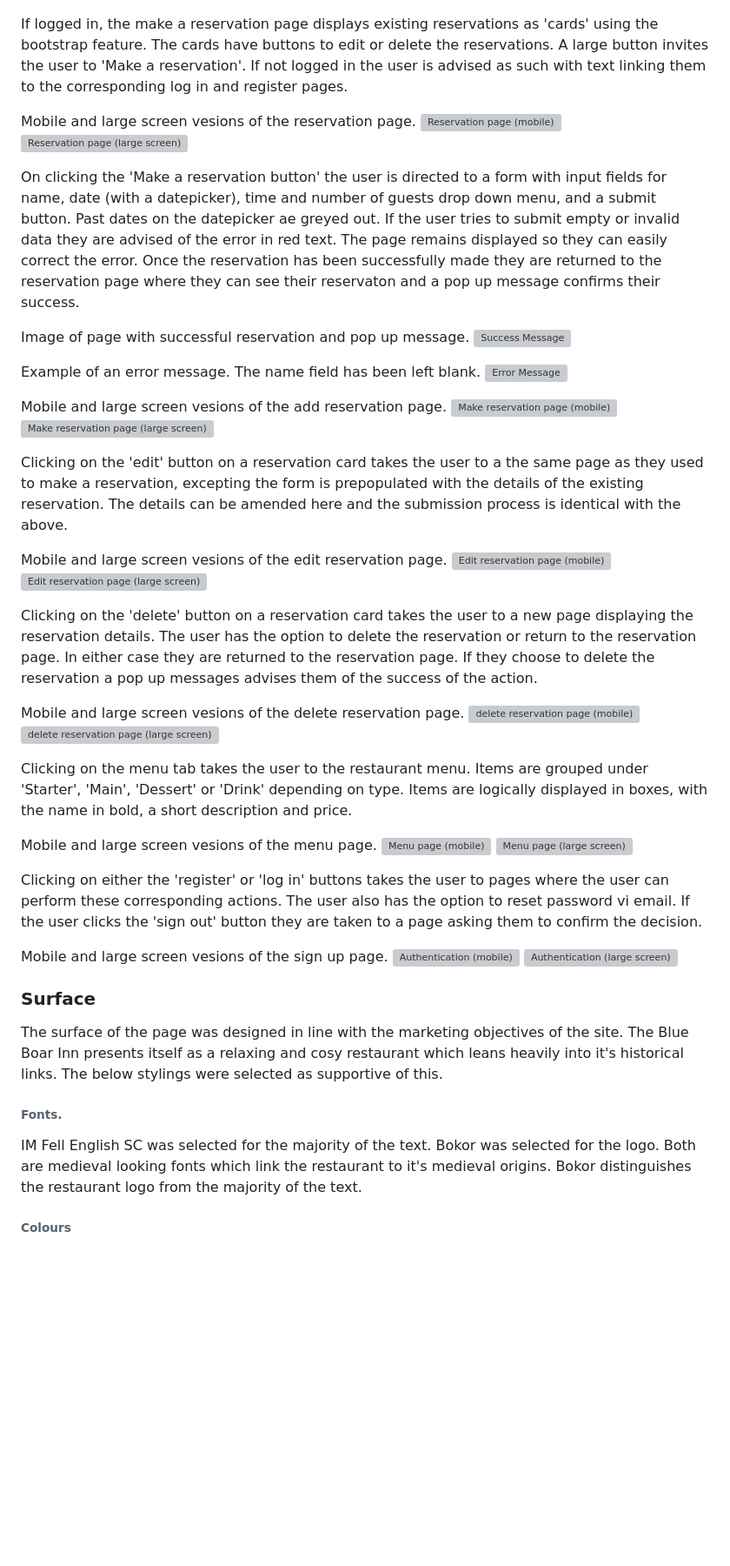
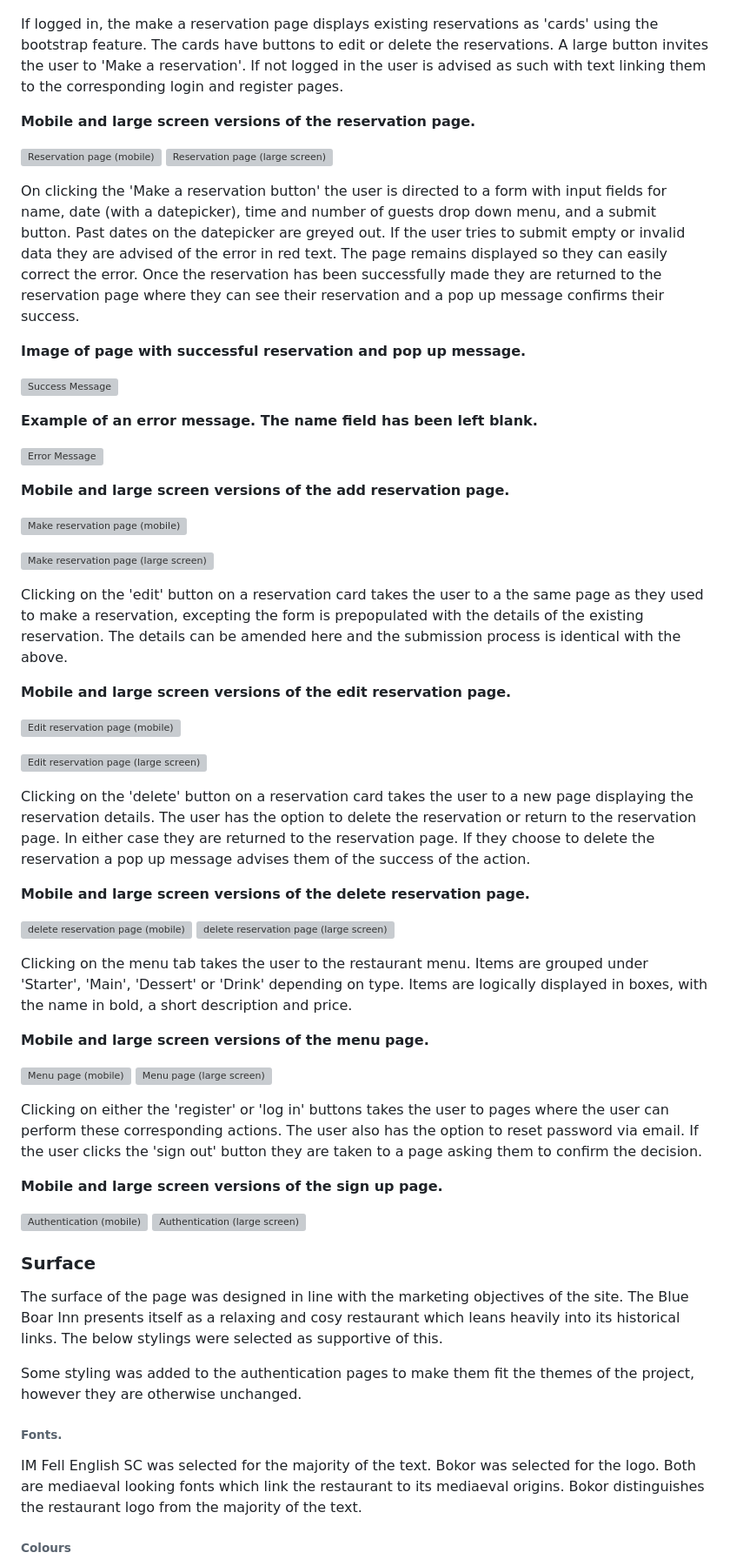
Before and after one commit to ewradcliffe/restaurant-booking-system, a Markdown page: README.md, the part around one of its changes. Shown at 87% size. Drawn GitHub-style; blank space fills up the shorter version; grey boxes are pictures that could not be loaded.

```diff
--- a/README.md
+++ b/README.md
@@ -170,53 +179,64 @@ Mobile and large screen vesions of the reservation page.
 ![Index page (mobile)](static/images/mobileindex.png "Index page (mobile)")
 ![Index page (large screen)](static/images/largeheaderandfooter.png "Index page (large screen)")
 
-If logged in, the make a reservation page displays existing reservations as 'cards' using the bootstrap feature. The cards have buttons to edit or delete the reservations. A large button invites the user to 'Make a reservation'. If not logged in the user is advised as such with text linking them to the corresponding log in and register pages.
+If logged in, the make a reservation page displays existing reservations as 'cards' using the bootstrap feature. The cards have buttons to edit or delete the reservations. A large button invites the user to 'Make a reservation'. If not logged in the user is advised as such with text linking them to the corresponding login and register pages.
 
-Mobile and large screen vesions of the reservation page.
+**Mobile and large screen versions of the reservation page.**
+
 ![Reservation page (mobile)](static/images/mobilereservation.png "Reservation page (mobile)")
 ![Reservation page (large screen)](static/images/largereservation.png "Reservation page (large screen)")
 
-On clicking the 'Make a reservation button' the user is directed to a form with input fields for name, date (with a datepicker), time and number of guests drop down menu, and a submit button. Past dates on the datepicker ae greyed out. If the user tries to submit empty or invalid data they are advised of the error in red text. The page remains displayed so they can easily correct the error. Once the reservation has been successfully made they are returned to the reservation page where they can see their reservaton and a pop up message confirms their success.
+On clicking the 'Make a reservation button' the user is directed to a form with input fields for name, date (with a datepicker), time and number of guests drop down menu, and a submit button. Past dates on the datepicker are greyed out. If the user tries to submit empty or invalid data they are advised of the error in red text. The page remains displayed so they can easily correct the error. Once the reservation has been successfully made they are returned to the reservation page where they can see their reservation and a pop up message confirms their success.
 
-Image of page with successful reservation and pop up message.
+**Image of page with successful reservation and pop up message.**
+
 ![Success Message](static/images/mobilesuccessmessage.png "success Message")
 
-Example of an error message. The name field has been left blank.
+**Example of an error message. The name field has been left blank.**
+
 ![Error Message](static/images/mobileerrormessage.png "Error Message")
 
-Mobile and large screen vesions of the add reservation page.
+**Mobile and large screen versions of the add reservation page.**
+
 ![Make reservation page (mobile)](static/images/mobilemakereservation.png "Make reservation page (mobile)")
+
 ![Make reservation page (large screen)](static/images/largemakeareservation.png "Make reservation page (large screen)")
 
 Clicking on the 'edit' button on a reservation card takes the user to a the same page as they used to make a reservation, excepting the form is prepopulated with the details of the existing reservation. The details can be amended here and the submission process is identical with the above.
 
-Mobile and large screen vesions of the edit reservation page.
+**Mobile and large screen versions of the edit reservation page.**
+
 ![Edit reservation page (mobile)](static/images/mobileeditreservation.png "Edit reservation page (mobile)")
+
 ![Edit reservation page (large screen)](static/images/largeeditreservation.png "Edit reservation page (large screen)")
 
-Clicking on the 'delete' button on a reservation card takes the user to a new page displaying the reservation details. The user has the option to delete the reservation or return to the reservation page. In either case they are returned to the reservation page. If they choose to delete the reservation a pop up messages advises them of the success of the action.
+Clicking on the 'delete' button on a reservation card takes the user to a new page displaying the reservation details. The user has the option to delete the reservation or return to the reservation page. In either case they are returned to the reservation page. If they choose to delete the reservation a pop up message advises them of the success of the action.
 
-Mobile and large screen vesions of the delete reservation page.
+**Mobile and large screen versions of the delete reservation page.**
+
 ![delete reservation page (mobile)](static/images/mobiledeletereservation.png "delete reservation page (mobile)")
 ![delete reservation page (large screen)](static/images/largedeletereservation.png "delete reservation page (large screen)")
 
 Clicking on the menu tab takes the user to the restaurant menu. Items are grouped under 'Starter', 'Main', 'Dessert' or 'Drink' depending on type. Items are logically displayed in boxes, with the name in bold, a short description and price.
 
-Mobile and large screen vesions of the menu page.
+**Mobile and large screen versions of the menu page.**
+
 ![Menu page (mobile)](static/images/mobilemenu.png "Menu page (mobile)")
 ![Menu page (large screen)](static/images/largemenu.png "Menu page (large screen)")
 
+Clicking on either the 'register' or 'log in' buttons takes the user to pages where the user can perform these corresponding actions. The user also has the option to reset password via email. If the user clicks the 'sign out' button they are taken to a page asking them to confirm the decision.
 
-Clicking on either the 'register' or 'log in' buttons takes the user to pages where the user can perform these corresponding actions. The user also has the option to reset password vi email. If the user clicks the 'sign out' button they are taken to a page asking them to confirm the decision.
+**Mobile and large screen versions of the sign up page.**
 
-Mobile and large screen vesions of the sign up page.
 ![Authentication (mobile)](static/images/mobilesignin.png "Authentication (mobile)")
 ![Authentication (large screen)](static/images/largesignin.png "Authentication (large screen)")
 
 ### Surface
-The surface of the page was designed in line with the marketing objectives of the site. The Blue Boar Inn presents itself as a relaxing and cosy restaurant which leans heavily into it's historical links. The below stylings were selected as supportive of this.
+The surface of the page was designed in line with the marketing objectives of the site. The Blue Boar Inn presents itself as a relaxing and cosy restaurant which leans heavily into its historical links. The below stylings were selected as supportive of this.
+
+Some styling was added to the authentication pages to make them fit the themes of the project, however they are otherwise unchanged.
 
 ###### Fonts.
-IM Fell English SC was selected for the majority of the text. Bokor was selected for the logo. Both are medieval looking fonts which link the restaurant to it's medieval origins. Bokor distinguishes the restaurant logo from the majority of the text.
+IM Fell English SC was selected for the majority of the text. Bokor was selected for the logo. Both are mediaeval looking fonts which link the restaurant to its mediaeval origins. Bokor distinguishes the restaurant logo from the majority of the text.
 
 ###### Colours
```
Also changed, not shown: other parts of README.md (+97 -90 lines).
